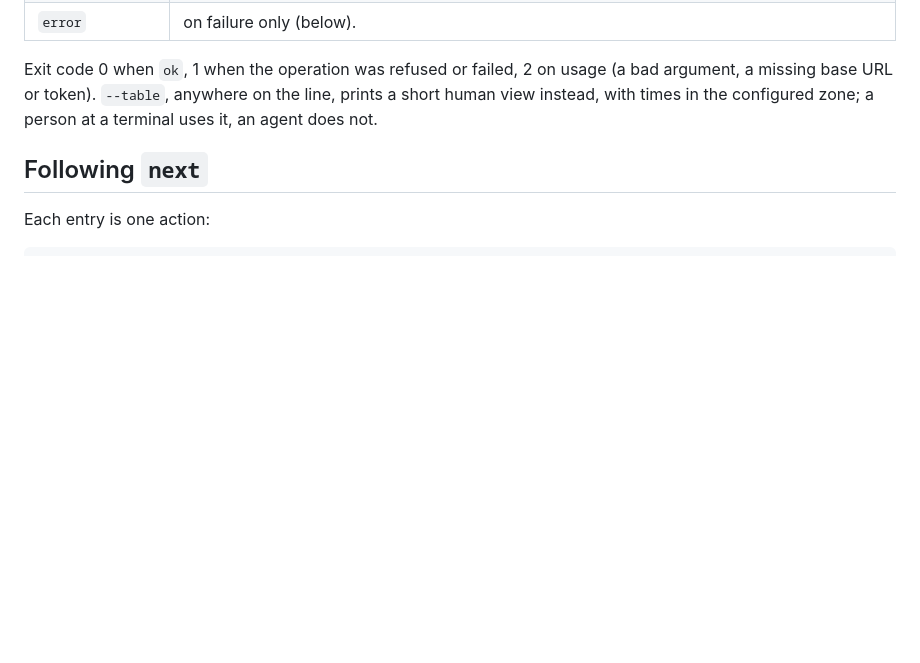
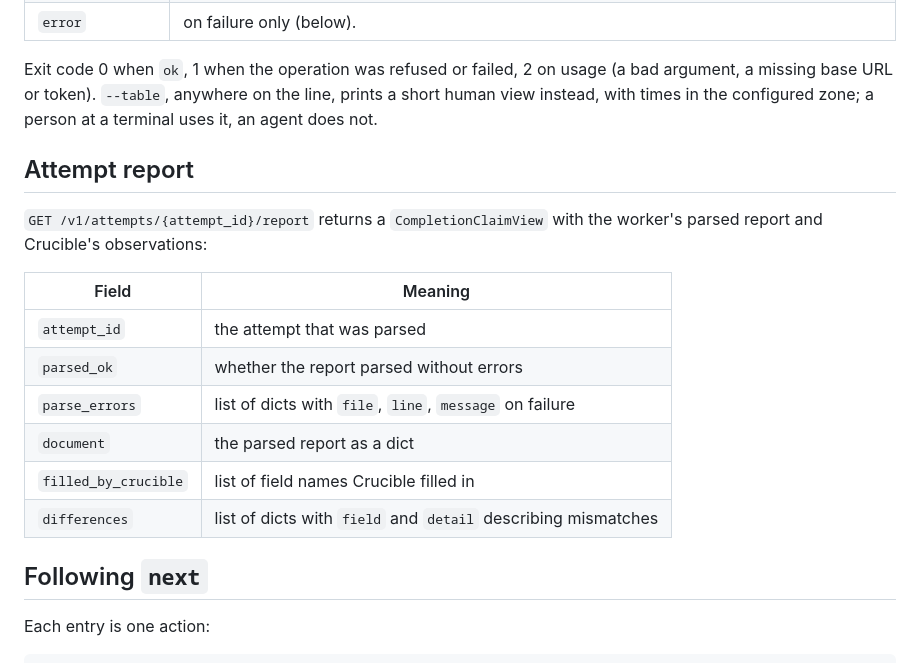
Before and after one commit to sentania-labs/crucible, a Markdown page: docs/client.md, the part around the change. GitHub-like rendering; blank space fills up the shorter version.

Commit message:
docs: add Attempt report endpoint documentation
Crucible-Attempt: FDY-0209

```diff
--- a/docs/client.md
+++ b/docs/client.md
@@ -94,6 +94,21 @@ Exit code 0 when `ok`, 1 when the operation was refused or failed, 2 on usage
 (a bad argument, a missing base URL or token). `--table`, anywhere on the line,
 prints a short human view instead, with times in the configured zone; a person
 at a terminal uses it, an agent does not.
+
+## Attempt report
+
+`GET /v1/attempts/{attempt_id}/report` returns a `CompletionClaimView` with
+the worker's parsed report and Crucible's observations:
+
+| Field | Meaning |
+|---|---|
+| `attempt_id` | the attempt that was parsed |
+| `parsed_ok` | whether the report parsed without errors |
+| `parse_errors` | list of dicts with `file`, `line`, `message` on failure |
+| `document` | the parsed report as a dict |
+| `filled_by_crucible` | list of field names Crucible filled in |
+| `differences` | list of dicts with `field` and `detail` describing mismatches |
+
 
 ## Following `next`
 
```
